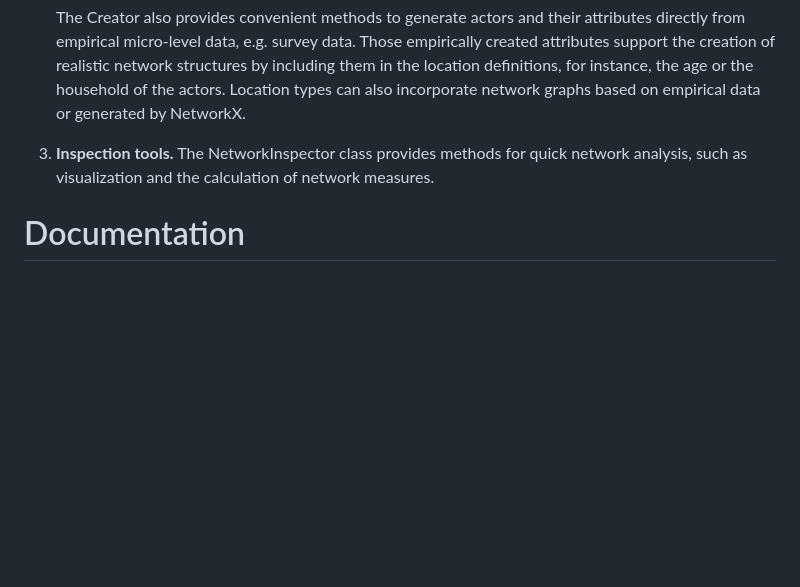
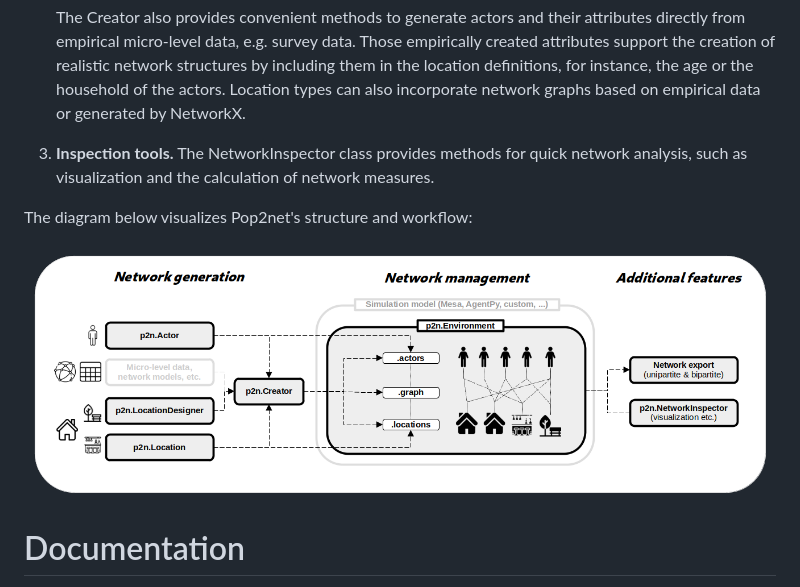
Before and after one commit to mariuzka/pop2net, a Markdown page: paper/paper.md, the part around the change. Rendered like a GitHub page; pictures changed too: paper/flowchart.png (added); blank space fills up the shorter version.

Commit message:
improve flow chart and insert it into the paper

```diff
--- a/paper/paper.md
+++ b/paper/paper.md
@@ -114,6 +114,11 @@ Pop2net's components can be categorized into three sectors.
     The NetworkInspector class provides methods for quick network analysis, such as visualization and the calculation of network measures.
 
 
+The diagram below visualizes Pop2net's structure and workflow:
+
+![](flowchart.png)
+
+
 # Documentation
 
 To make Pop2net as user-friendly as possible, we also provide comprehensive documentation.
```
Also changed, not shown: 1 other file.
